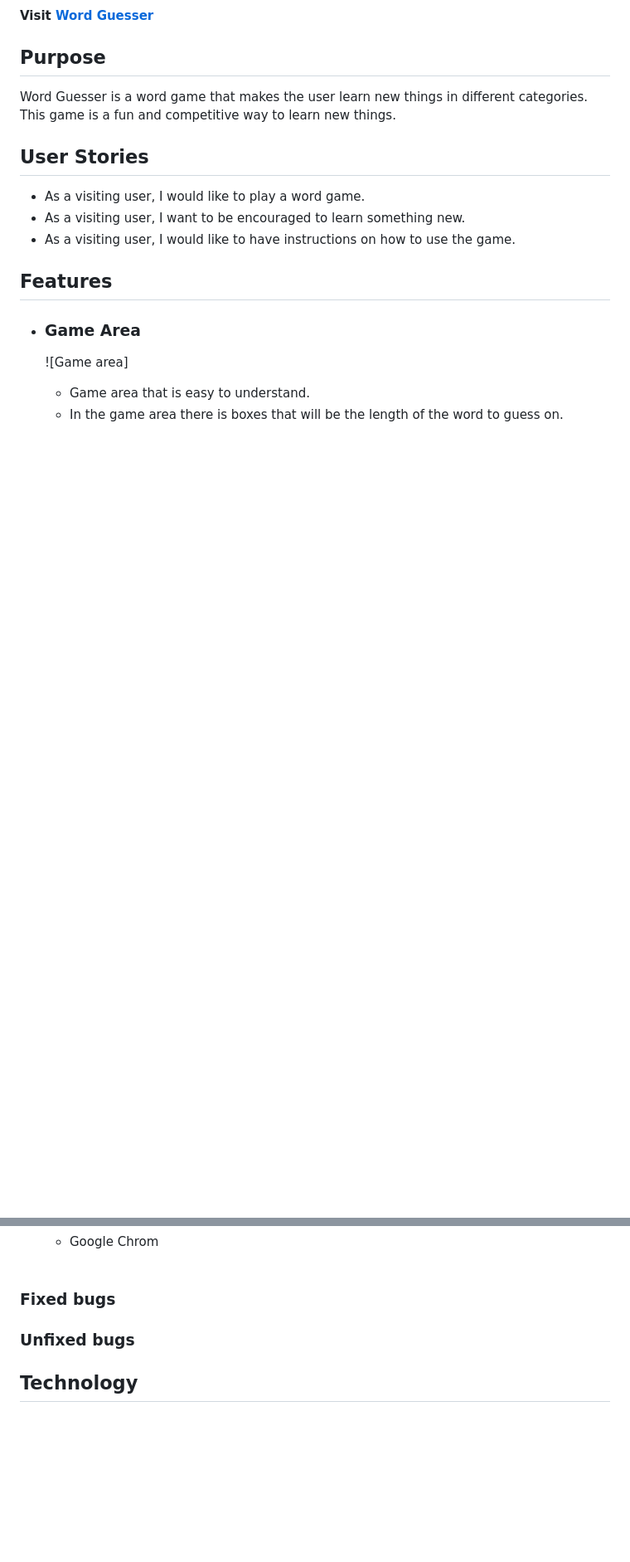
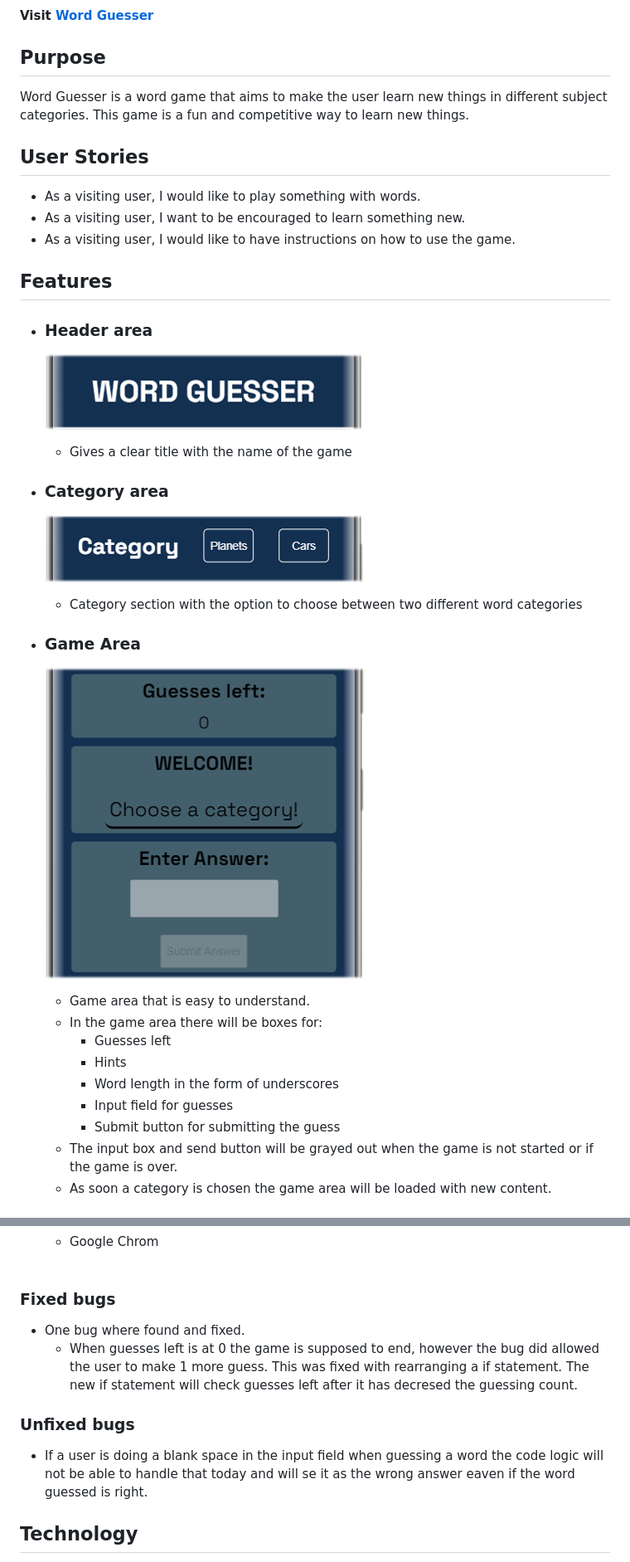
Before and after one commit to Stojj2/Portfolio-Project-2, a Markdown page: README.md, 2 parts joined by grey strips. Shown: that part at 83% size. Rendered like a GitHub page; pictures changed too: docs/category.png (added), docs/game.png (added), docs/header.png (added); blank space fills up the shorter version.

Commit message:
docs adding documentation about each section of the game site in REAMDE.md file

```diff
--- a/README.md
+++ b/README.md
@@ -5,17 +5,32 @@
  **Visit [Word Guesser](https://stojj2.github.io/Portfolio-Project-2/)**
 
 ## **Purpose**
-Word Guesser is a word game that makes the user learn new things in different categories. This game is a fun and competitive way to learn new things.
+Word Guesser is a word game that aims to make the user learn new things in different subject categories. This game is a fun and competitive way to learn new things.
 
 ## **User Stories**
-- As a visiting user, I would like to play a word game.
+- As a visiting user, I would like to play something with words.
 - As a visiting user, I want to be encouraged to learn something new.
 - As a visiting user, I would like to have instructions on how to use the game.
 
 ## **Features**
 
+- ### Header area
+  ![Header area](docs/header.png)
+  - Gives a clear title with the name of the game
+
+- ### Category area
+  ![Category area](docs/category.png)
+  - Category section with the option to choose between two different word categories
+
 - ### Game Area
-  ![Game area]
+  ![Game area](docs/game.png)
   - Game area that is easy to understand.
-  - In the game area there is boxes that will be the length of the word to guess on.
+  - In the game area there will be boxes for:
+    - Guesses left
+    - Hints
+    - Word length in the form of underscores
+    - Input field for guesses
+    - Submit button for submitting the guess
+  - The input box and send button will be grayed out when the game is not started or if the game is over.
+  - As soon a category is chosen the game area will be loaded with new content.
 
@@ -89,8 +99,12 @@ Word Guesser is a word game that makes the user learn new things in different ca
     <br><br>
 
 ### Fixed bugs
+ - One bug where found and fixed.
+    - When guesses left is at 0 the game is supposed to end, however the bug did allowed the user to make 1 more guess.
+    This was fixed with rearranging a if statement. The new if statement will check guesses left after it has decresed the guessing count.
 
 ### Unfixed bugs
+ - If a user is doing a blank space in the input field when guessing a word the code logic will not be able to handle that today and will se it as the wrong answer eaven if the word guessed is right.
 
 
 ## Technology
```
Also changed, not shown: other parts of README.md (+18 -29 lines), docs/footer.png (added), docs/hint.png (added), docs/instruction.png (added).
